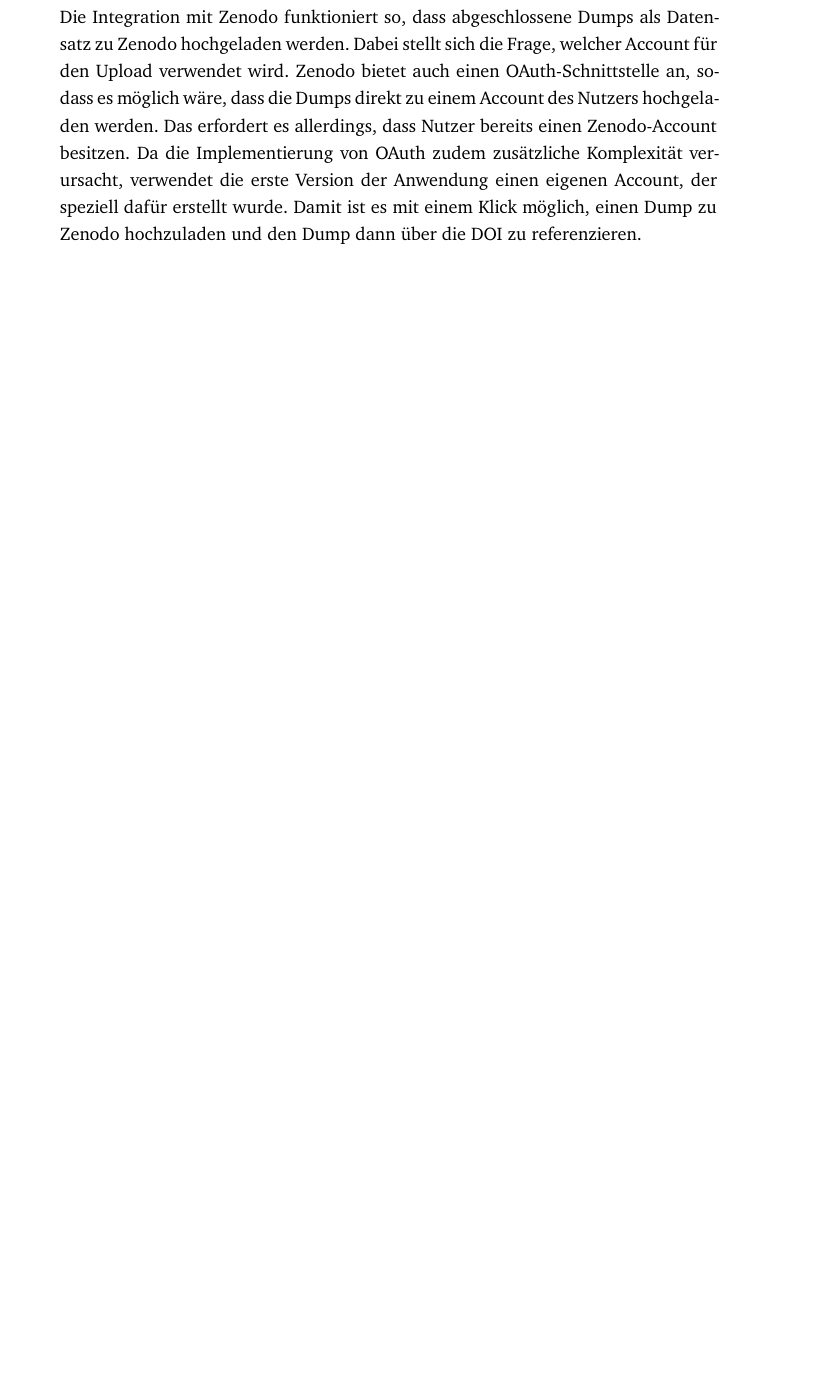
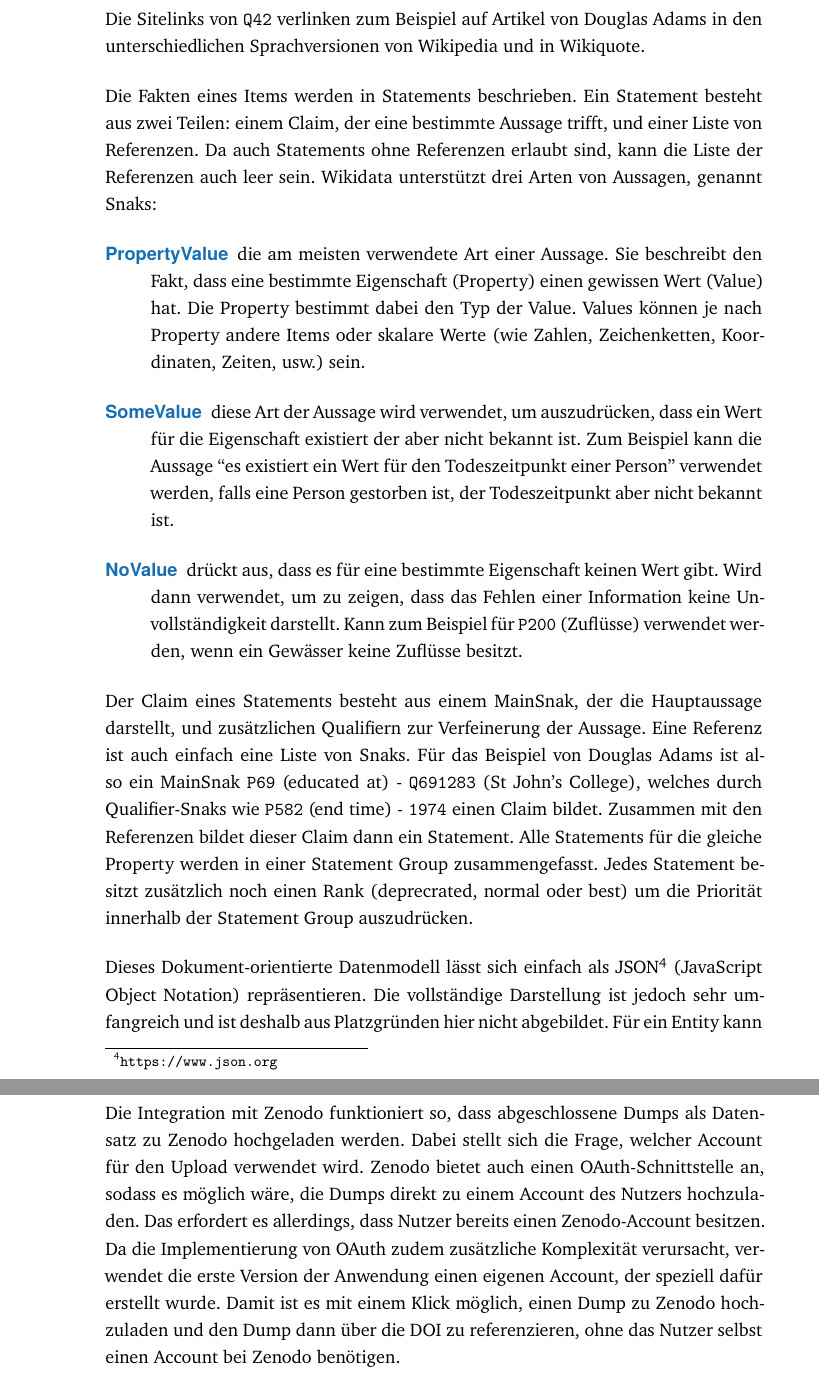
Before and after one commit to bennofs/bachelor, a LaTeX thesis (thesis/thesis.tex, which reads thesis/cleanthesis.sty, thesis/content/chapter-background.tex, thesis/content/chapter-design.tex): part of page 24 of 35 before the commit and two parts of pages 13 and 25 of 37 after it, the two joined at a grey line, cut at the place of the change, the shorter picture padded with empty space. Compiled offline with XeLaTeX.

Commit message:
small fixes

```diff
--- a/thesis/cleanthesis.sty
+++ b/thesis/cleanthesis.sty
@@ -636,13 +636,14 @@
             {\color{ctcolorchapternum}\fontsize{60}{60}\selectfont#1}%
         }%
     \end{minipage}%
+    {\parfillskip=0pt \par}
 }
 \newcommand{\ctchaptertitle}[1]{%
     \usekomafont{chapter}%
     \begin{minipage}[t]{0.7\textwidth}%
         \vspace*{5.85em}%
         \raggedright%
-        #1%
+        \hspace{-0.05em}#1%
     \end{minipage}%
 }
 %
@@ -660,6 +661,9 @@
         {\color{ctcolorblack}\thesection\hspace*{10pt}}%
     }
 \fi
+\renewcommand{\sectionlinesformat}[4]{%
+  \@hangfrom{\hskip #2#3}{\hspace{-0.05em}#4}%
+}
 %
 % ---------------------------
 % > formats: \subsection
--- a/thesis/content/chapter-background.tex
+++ b/thesis/content/chapter-background.tex
@@ -13,3 +26,25 @@
+Die Sitelinks von \verb|Q42| verlinken zum Beispiel auf Artikel von Douglas Adams in den unterschiedlichen Sprachversionen von Wikipedia und in Wikiquote.
+
+Die Fakten eines Items werden in Statements beschrieben.
+Ein Statement besteht aus zwei Teilen: einem Claim, der eine bestimmte Aussage trifft, und einer Liste von Referenzen.
+Da auch Statements ohne Referenzen erlaubt sind, kann die Liste der Referenzen auch leer sein.
+Wikidata unterstützt drei Arten von Aussagen, genannt Snaks:
+\begin{description}
+\item[PropertyValue] die am meisten verwendete Art einer Aussage. Sie beschreibt den Fakt, dass eine bestimmte Eigenschaft (Property) einen gewissen Wert (Value) hat. Die Property bestimmt dabei den Typ der Value. Values können je nach Property andere Items oder skalare Werte (wie Zahlen, Zeichenketten, Koordinaten, Zeiten, usw.) sein.
+\item[SomeValue] diese Art der Aussage wird verwendet, um auszudrücken, dass ein Wert für die Eigenschaft existiert der aber nicht bekannt ist. Zum Beispiel kann die Aussage ``es existiert ein Wert für den Todeszeitpunkt einer Person'' verwendet werden, falls eine Person gestorben ist, der Todeszeitpunkt aber nicht bekannt ist.
+\item[NoValue] drückt aus, dass es für eine bestimmte Eigenschaft keinen Wert gibt. Wird dann verwendet, um zu zeigen, dass das Fehlen einer Information keine Unvollständigkeit darstellt. Kann zum Beispiel für \verb|P200| (Zuflüsse) verwendet werden, wenn ein Gewässer keine Zuflüsse besitzt.
+\end{description}
+Der Claim eines Statements besteht aus einem MainSnak, der die Hauptaussage darstellt, und zusätzlichen Qualifiern zur Verfeinerung der Aussage.
+Eine Referenz ist auch einfach eine Liste von Snaks.
+Für das Beispiel von Douglas Adams ist also ein MainSnak \verb|P69| (educated at) - \verb|Q691283| (St John's College), welches durch Qualifier-Snaks wie \verb|P582| (end time) - \verb|1974| einen Claim bildet.
+Zusammen mit den Referenzen bildet dieser Claim dann ein Statement.
+Alle Statements für die gleiche Property werden in einer Statement Group zusammengefasst.
+Jedes Statement besitzt zusätzlich noch einen Rank (deprecrated, normal oder best) um die Priorität innerhalb der Statement Group auszudrücken.
+
+Dieses Dokument-orientierte Datenmodell lässt sich einfach als JSON\footnote{\url{https://www.json.org}} (JavaScript Object Notation) repräsentieren.
+Die vollständige Darstellung ist jedoch sehr umfangreich und ist deshalb aus Platzgründen hier nicht abgebildet.
+Für ein Entity kann die JSON-Repräsentation einfach online abgerufen werden, für \verb|Q42| zum Beispiel unter folgender URL: \url{https://www.wikidata.org/wiki/Special:EntityData/Q42.json}.
+Zusätzlich stellt Wikidata Exporte aller Dokumente als JSON bereit.
 
 \begin{figure}
   \includegraphics[width=\linewidth]{pics/Datamodel_in_Wikidata}
--- a/thesis/content/chapter-design.tex
+++ b/thesis/content/chapter-design.tex
@@ -150,7 +150,7 @@
 
 Die Integration mit Zenodo funktioniert so, dass abgeschlossene Dumps als Datensatz zu Zenodo hochgeladen werden.
 Dabei stellt sich die Frage, welcher Account für den Upload verwendet wird.
-Zenodo bietet auch einen OAuth-Schnittstelle an, sodass es möglich wäre, dass die Dumps direkt zu einem Account des Nutzers hochgeladen werden.
+Zenodo bietet auch einen OAuth-Schnittstelle an, sodass es möglich wäre, die Dumps direkt zu einem Account des Nutzers hochzuladen.
 Das erfordert es allerdings, dass Nutzer bereits einen Zenodo-Account besitzen.
 Da die Implementierung von OAuth zudem zusätzliche Komplexität verursacht, verwendet die erste Version der Anwendung einen eigenen Account, der speziell dafür erstellt wurde.
-Damit ist es mit einem Klick möglich, einen Dump zu Zenodo hochzuladen und den Dump dann über die DOI zu referenzieren.
+Damit ist es mit einem Klick möglich, einen Dump zu Zenodo hochzuladen und den Dump dann über die DOI zu referenzieren, ohne das Nutzer selbst einen Account bei Zenodo benötigen.
```
Also changed, not shown: thesis/content/chapter-introduction.tex (+3 -3 lines), thesis/thesis.pdf, thesis/content/chapter-background.tex (13 more changed lines), thesis/content/chapter-design.tex (14 more changed lines).
